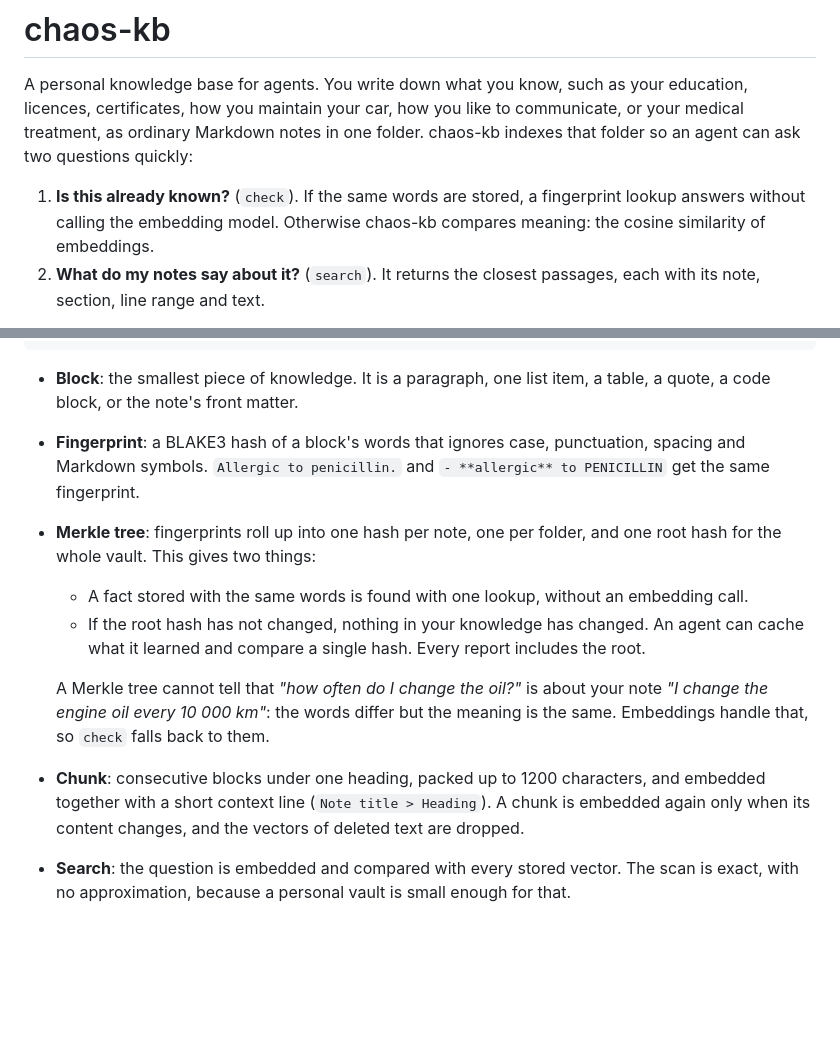
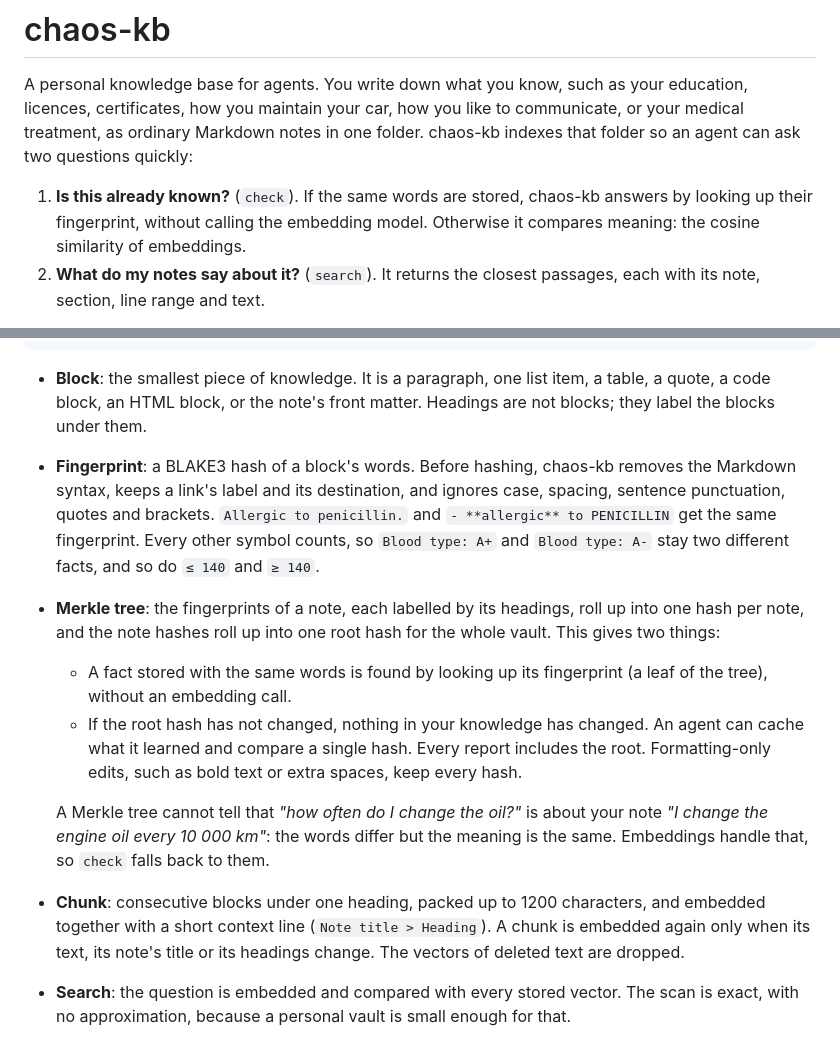
Before and after one commit to DemidovVladimir/chaos-substrate, a Markdown page: v2/README.md, 2 parts joined by grey strips. GitHub-like rendering; blank space fills up the shorter version.

````diff
--- a/v2/README.md
+++ b/v2/README.md
@@ -5,9 +5,9 @@ licences, certificates, how you maintain your car, how you like to communicate,
 treatment, as ordinary Markdown notes in one folder. chaos-kb indexes that folder so an agent can
 ask two questions quickly:
 
-1. **Is this already known?** (`check`). If the same words are stored, a fingerprint lookup
-   answers without calling the embedding model. Otherwise chaos-kb compares meaning: the cosine
-   similarity of embeddings.
+1. **Is this already known?** (`check`). If the same words are stored, chaos-kb answers by
+   looking up their fingerprint, without calling the embedding model. Otherwise it compares
+   meaning: the cosine similarity of embeddings.
 2. **What do my notes say about it?** (`search`). It returns the closest passages, each with its
    note, section, line range and text.
 
@@ -35,22 +35,28 @@ at the repository root, which indexes code repositories into Postgres.
 ```
 
 - **Block**: the smallest piece of knowledge. It is a paragraph, one list item, a table, a quote,
-  a code block, or the note's front matter.
-- **Fingerprint**: a BLAKE3 hash of a block's words that ignores case, punctuation, spacing and
-  Markdown symbols. `Allergic to penicillin.` and `- **allergic** to PENICILLIN` get the same
-  fingerprint.
-- **Merkle tree**: fingerprints roll up into one hash per note, one per folder, and one root
-  hash for the whole vault. This gives two things:
-  - A fact stored with the same words is found with one lookup, without an embedding call.
+  a code block, an HTML block, or the note's front matter. Headings are not blocks; they label
+  the blocks under them.
+- **Fingerprint**: a BLAKE3 hash of a block's words. Before hashing, chaos-kb removes the
+  Markdown syntax, keeps a link's label and its destination, and ignores case, spacing, sentence
+  punctuation, quotes and brackets. `Allergic to penicillin.` and `- **allergic** to PENICILLIN`
+  get the same fingerprint. Every other symbol counts, so `Blood type: A+` and `Blood type: A-`
+  stay two different facts, and so do `≤ 140` and `≥ 140`.
+- **Merkle tree**: the fingerprints of a note, each labelled by its headings, roll up into one
+  hash per note, and the note hashes roll up into one root hash for the whole vault. This gives
+  two things:
+  - A fact stored with the same words is found by looking up its fingerprint (a leaf of the
+    tree), without an embedding call.
   - If the root hash has not changed, nothing in your knowledge has changed. An agent can cache
-    what it learned and compare a single hash. Every report includes the root.
+    what it learned and compare a single hash. Every report includes the root. Formatting-only
+    edits, such as bold text or extra spaces, keep every hash.
 
   A Merkle tree cannot tell that *"how often do I change the oil?"* is about your note *"I change
   the engine oil every 10 000 km"*: the words differ but the meaning is the same. Embeddings
   handle that, so `check` falls back to them.
 - **Chunk**: consecutive blocks under one heading, packed up to 1200 characters, and embedded
   together with a short context line (`Note title > Heading`). A chunk is embedded again only when
-  its content changes, and the vectors of deleted text are dropped.
+  its text, its note's title or its headings change. The vectors of deleted text are dropped.
 - **Search**: the question is embedded and compared with every stored vector. The scan is exact,
   with no approximation, because a personal vault is small enough for that.
 
````
Also changed, not shown: other parts of v2/README.md (+82 -44 lines).
